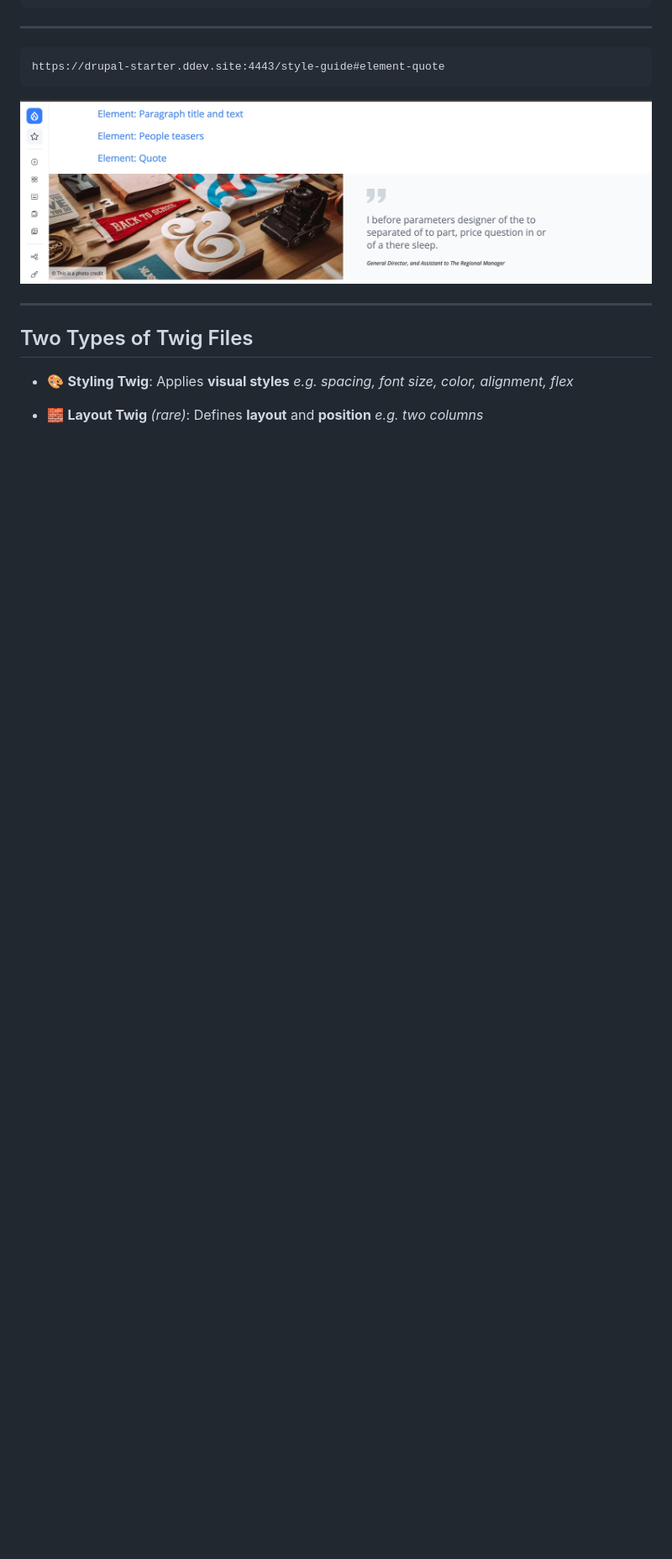
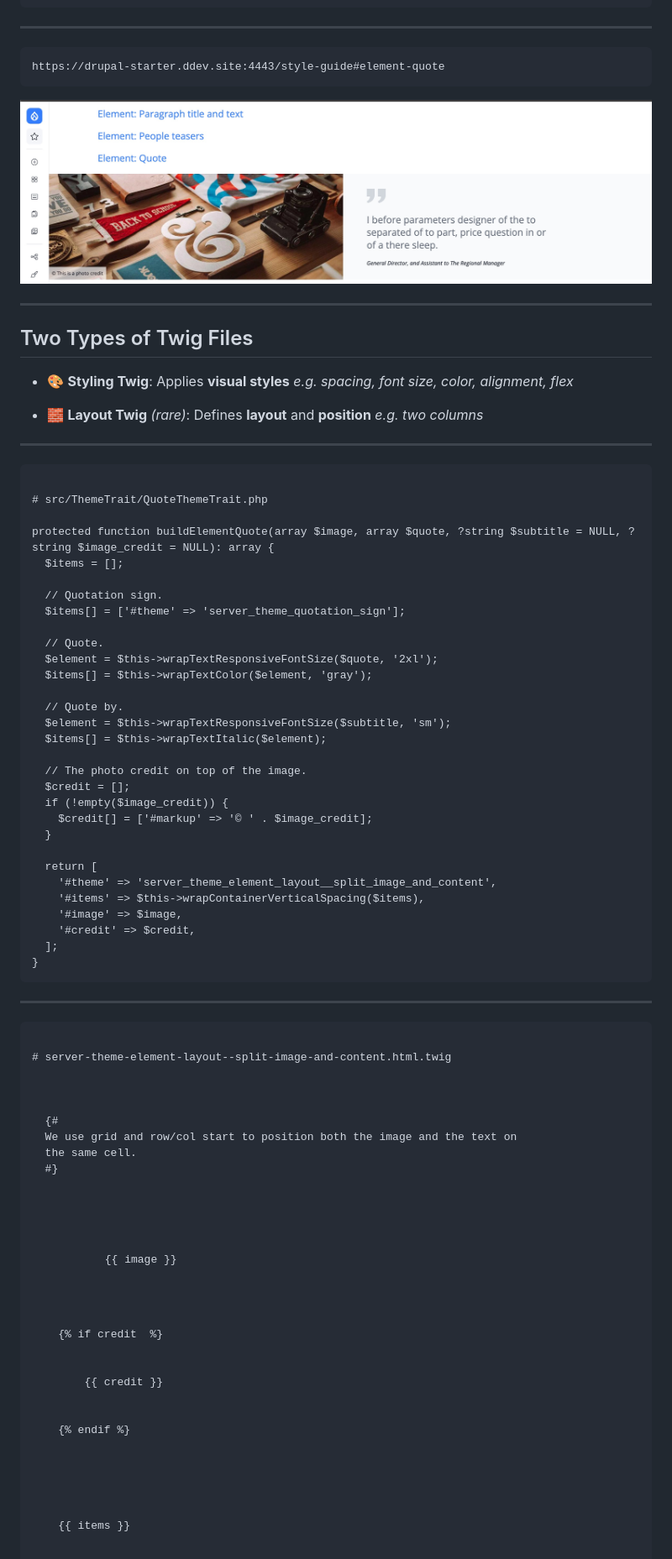
Before and after one commit to Gizra-Presentations/DrupalCon-Atlanta-2025, a Markdown page: slides.md, the part around one of its changes. Shown at 84% size. Drawn GitHub-style; blank space fills up the shorter version.

Commit message:
More slides

```diff
--- a/slides.md
+++ b/slides.md
@@ -253,3 +253,66 @@ https://drupal-starter.ddev.site:4443/style-guide#element-quote
 - 🧱 **Layout Twig** *(rare)*:
   Defines **layout** and **position**
   _e.g. two columns_
+
+---
+
+<pre><code data-trim class="language-php" data-line-numbers>
+# src/ThemeTrait/QuoteThemeTrait.php
+
+protected function buildElementQuote(array $image, array $quote, ?string $subtitle = NULL, ?string $image_credit = NULL): array {
+  $items = [];
+
+  // Quotation sign.
+  $items[] = ['#theme' => 'server_theme_quotation_sign'];
+
+  // Quote.
+  $element = $this->wrapTextResponsiveFontSize($quote, '2xl');
+  $items[] = $this->wrapTextColor($element, 'gray');
+
+  // Quote by.
+  $element = $this->wrapTextResponsiveFontSize($subtitle, 'sm');
+  $items[] = $this->wrapTextItalic($element);
+
+  // The photo credit on top of the image.
+  $credit = [];
+  if (!empty($image_credit)) {
+    $credit[] = ['#markup' => '© ' . $image_credit];
+  }
+
+  return [
+    '#theme' => 'server_theme_element_layout__split_image_and_content',
+    '#items' => $this->wrapContainerVerticalSpacing($items),
+    '#image' => $image,
+    '#credit' => $credit,
+  ];
+}
+</code></pre>
+
+---
+
+<pre><code data-trim class="language-twig" data-line-numbers>
+# server-theme-element-layout--split-image-and-content.html.twig
+
+<div class="flex flex-col sm:grid sm:grid-rows-1 md:grid-cols-2 gap-2 md:gap-8 lg:gap-10 overflow-hidden bg-gray-50">
+
+  {#
+  We use grid and row/col start to position both the image and the text on
+  the same cell.
+  #}
+  <div class="w-full grid grid-rows-1">
+    <figure class="row-start-1 col-start-1 child-object-cover h-full">
+      {{ image }}
+    </figure>
+
+    {% if credit  %}
+      <div class="row-start-1 col-start-1 self-end h-fit w-fit text-xs bg-white opacity-70 p-2">
+        {{ credit }}
+      </div>
+    {% endif %}
+  </div>
+
+  <div>
+    {{ items }}
+  </div>
+</div>
+
```
Also changed, not shown: other parts of slides.md (+31 -0 lines).
